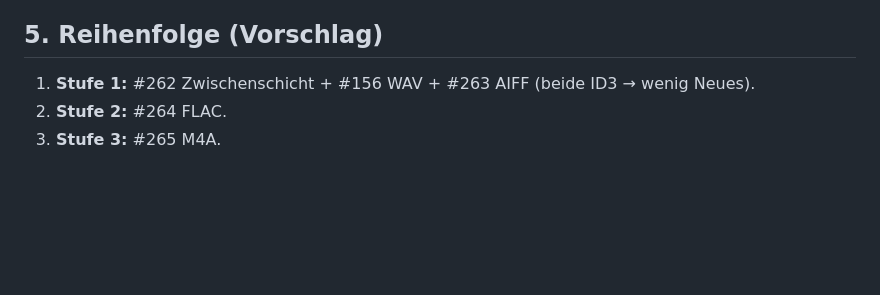
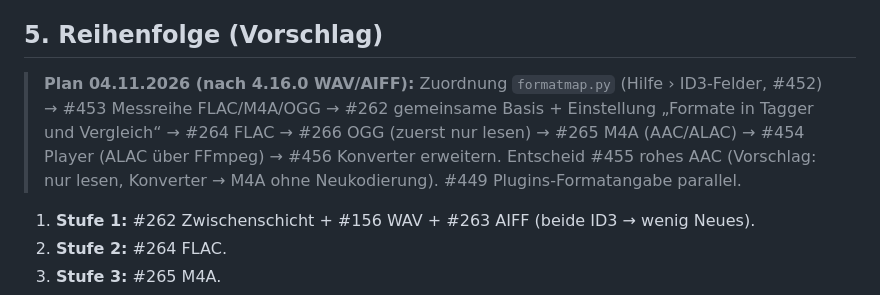
Before and after one commit to MarkusKeller8200/markussxch-tagstudio, a Markdown page: docs/KONZEPT-FORMATE.md, the part around the change. Drawn GitHub-style; blank space fills up the shorter version.

Commit message:
Konzept Formate: Reihenfolge der nächsten Schritte (FLAC, M4A, OGG, AAC)
Refs #262

Co-Authored-By: Claude Opus 5.5 <noreply@anthropic.com>
Claude-Session: https://claude.ai/code/session_017cjVRdVYEeTBNUMWXFJKLq

```diff
--- a/docs/KONZEPT-FORMATE.md
+++ b/docs/KONZEPT-FORMATE.md
@@ -71,6 +71,11 @@ Testdateien aus Rekordbox, Serato, Engine DJ, VirtualDJ, Lexicon und Mp3tag mit
 
 ## 5. Reihenfolge (Vorschlag)
 
+> **Plan 04.11.2026 (nach 4.16.0 WAV/AIFF):** Zuordnung `formatmap.py` (Hilfe › ID3-Felder, #452) → #453 Messreihe
+> FLAC/M4A/OGG → #262 gemeinsame Basis + Einstellung „Formate in Tagger und Vergleich“ → #264 FLAC → #266 OGG (zuerst
+> nur lesen) → #265 M4A (AAC/ALAC) → #454 Player (ALAC über FFmpeg) → #456 Konverter erweitern. Entscheid #455 rohes AAC
+> (Vorschlag: nur lesen, Konverter → M4A ohne Neukodierung). #449 Plugins-Formatangabe parallel.
+
 1. **Stufe 1:** #262 Zwischenschicht + #156 WAV + #263 AIFF (beide ID3 → wenig Neues).
 2. **Stufe 2:** #264 FLAC.
 3. **Stufe 3:** #265 M4A.
```
